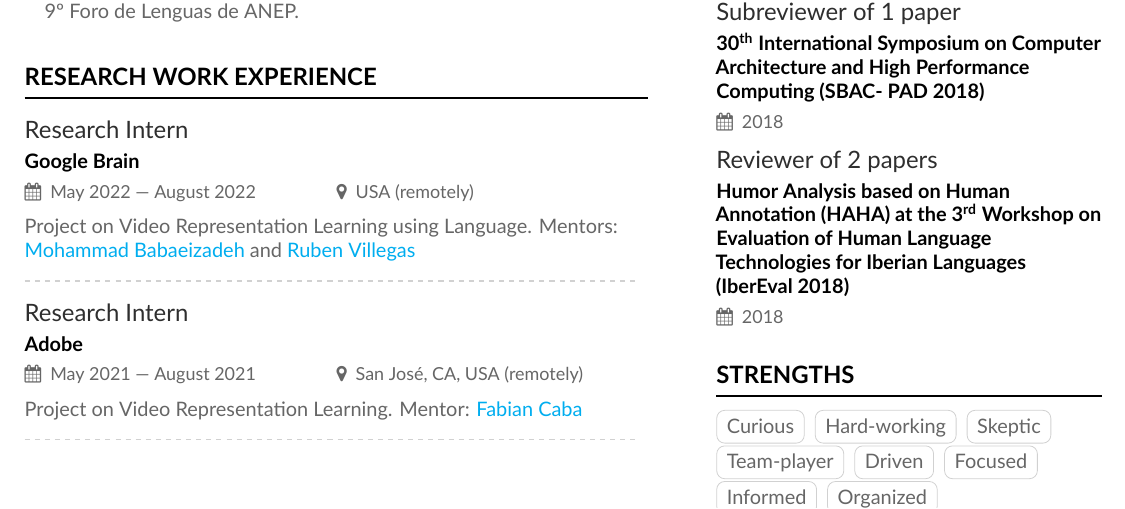
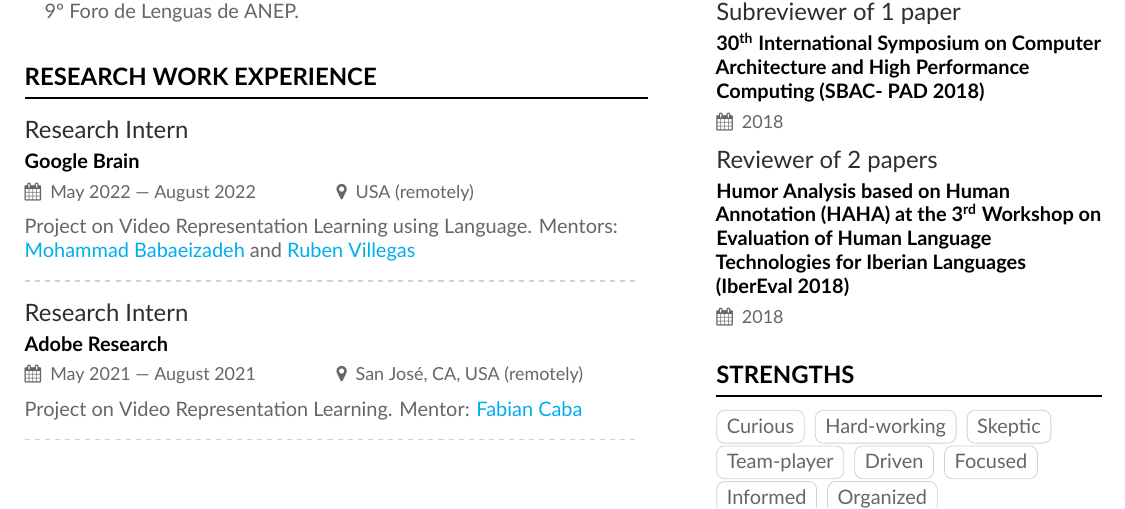
Before and after one commit to bryant1410/resume, a LaTeX CV (main.tex): part of page 2 of 4, cut so that both start at the same text. Compiled offline with XeLaTeX.

Commit message:
Fix company name on previous work experience

```diff
--- a/main.tex
+++ b/main.tex
@@ -111,7 +111,7 @@ Project on Video Representation Learning using Language. Mentors: \href{https://
 
 \divider{}
 
-\cvevent{Research Intern}{Adobe}{May 2021 --- August 2021}{San José, CA, USA (remotely)}
+\cvevent{Research Intern}{Adobe Research}{May 2021 --- August 2021}{San José, CA, USA (remotely)}
 
 Project on Video Representation Learning. Mentor: \href{https://fabiancaba.com/}{Fabian Caba}
 
```
